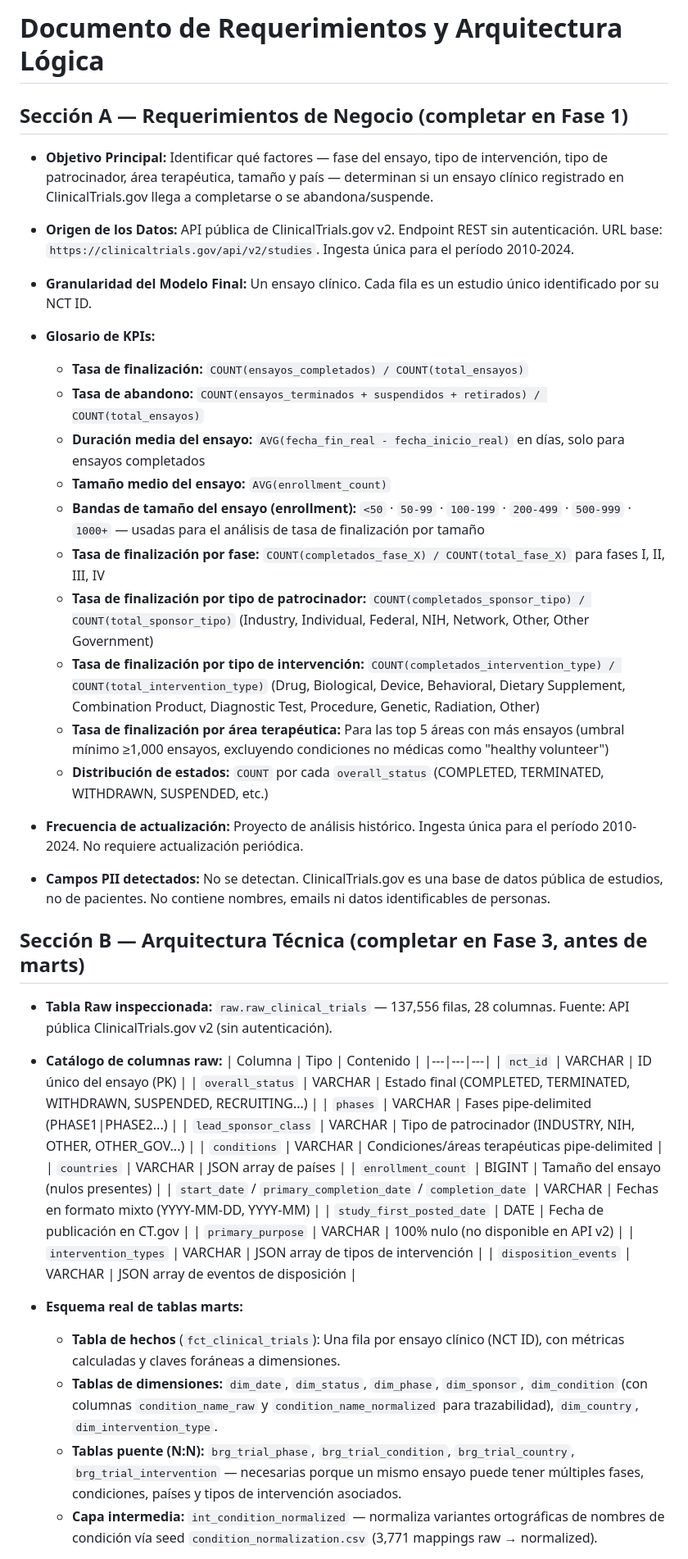
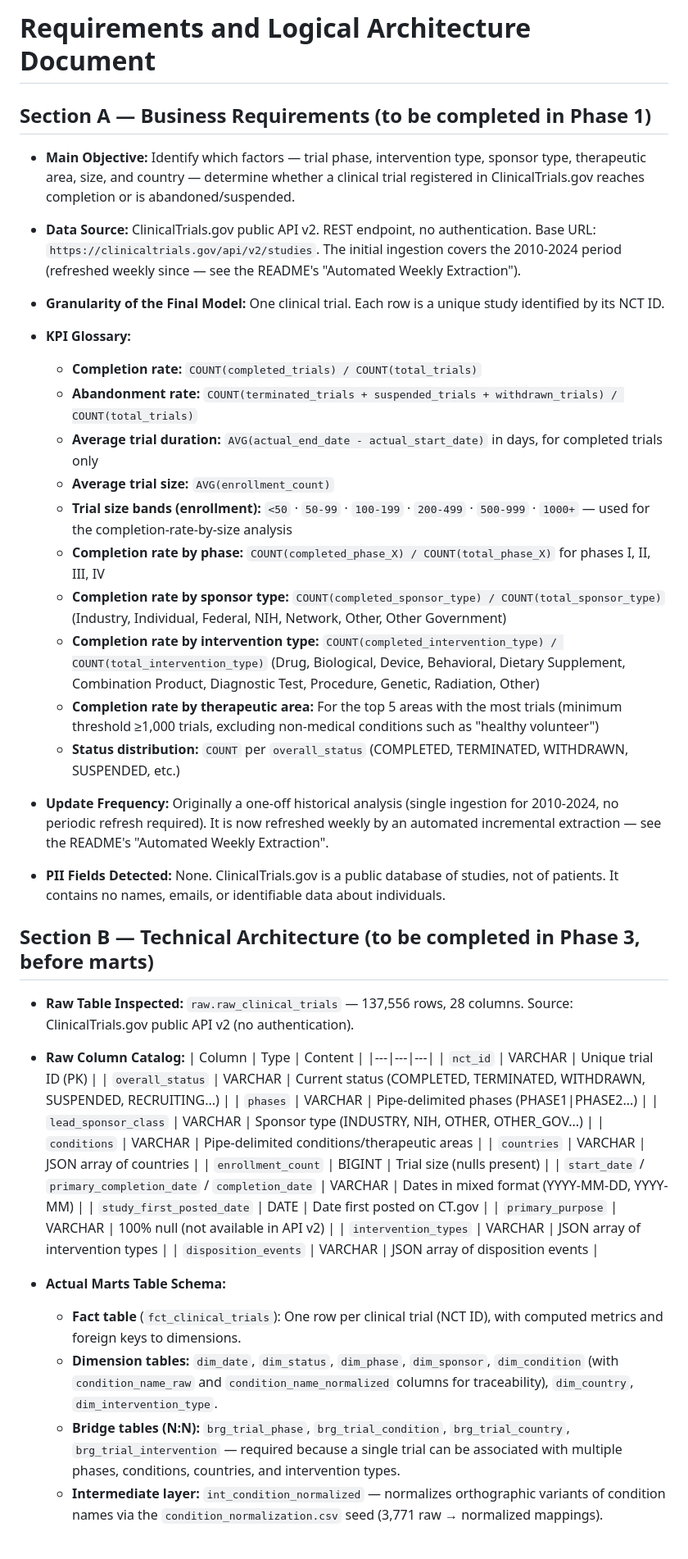
Before and after one commit to adriansoriacastellano/clinical_trials_analysis, a Markdown page: docs/SLA.md, the part around one of its changes. Shown at 82% size. Rendered like a GitHub page.

Commit message:
docs: translate SLA.md to English
Also update the two lines describing ingestion as one-off, since a weekly incremental extraction now runs.

```diff
--- a/docs/SLA.md
+++ b/docs/SLA.md
@@ -1,52 +1,52 @@
-# Documento de Requerimientos y Arquitectura Lógica
+# Requirements and Logical Architecture Document
 
-## Sección A — Requerimientos de Negocio (completar en Fase 1)
+## Section A — Business Requirements (to be completed in Phase 1)
 
-* **Objetivo Principal:** Identificar qué factores — fase del ensayo, tipo de intervención, tipo de patrocinador, área terapéutica, tamaño y país — determinan si un ensayo clínico registrado en ClinicalTrials.gov llega a completarse o se abandona/suspende.
+* **Main Objective:** Identify which factors — trial phase, intervention type, sponsor type, therapeutic area, size, and country — determine whether a clinical trial registered in ClinicalTrials.gov reaches completion or is abandoned/suspended.
 
-* **Origen de los Datos:** API pública de ClinicalTrials.gov v2. Endpoint REST sin autenticación. URL base: `https://clinicaltrials.gov/api/v2/studies`. Ingesta única para el período 2010-2024.
+* **Data Source:** ClinicalTrials.gov public API v2. REST endpoint, no authentication. Base URL: `https://clinicaltrials.gov/api/v2/studies`. The initial ingestion covers the 2010-2024 period (refreshed weekly since — see the README's "Automated Weekly Extraction").
 
-* **Granularidad del Modelo Final:** Un ensayo clínico. Cada fila es un estudio único identificado por su NCT ID.
+* **Granularity of the Final Model:** One clinical trial. Each row is a unique study identified by its NCT ID.
 
-* **Glosario de KPIs:**
-  * **Tasa de finalización:** `COUNT(ensayos_completados) / COUNT(total_ensayos)`
-  * **Tasa de abandono:** `COUNT(ensayos_terminados + suspendidos + retirados) / COUNT(total_ensayos)`
-  * **Duración media del ensayo:** `AVG(fecha_fin_real - fecha_inicio_real)` en días, solo para ensayos completados
-  * **Tamaño medio del ensayo:** `AVG(enrollment_count)`
-  * **Bandas de tamaño del ensayo (enrollment):** `<50` · `50-99` · `100-199` · `200-499` · `500-999` · `1000+` — usadas para el análisis de tasa de finalización por tamaño
-  * **Tasa de finalización por fase:** `COUNT(completados_fase_X) / COUNT(total_fase_X)` para fases I, II, III, IV
-  * **Tasa de finalización por tipo de patrocinador:** `COUNT(completados_sponsor_tipo) / COUNT(total_sponsor_tipo)` (Industry, Individual, Federal, NIH, Network, Other, Other Government)
-  * **Tasa de finalización por tipo de intervención:** `COUNT(completados_intervention_type) / COUNT(total_intervention_type)` (Drug, Biological, Device, Behavioral, Dietary Supplement, Combination Product, Diagnostic Test, Procedure, Genetic, Radiation, Other)
-  * **Tasa de finalización por área terapéutica:** Para las top 5 áreas con más ensayos (umbral mínimo ≥1,000 ensayos, excluyendo condiciones no médicas como "healthy volunteer")
-  * **Distribución de estados:** `COUNT` por cada `overall_status` (COMPLETED, TERMINATED, WITHDRAWN, SUSPENDED, etc.)
+* **KPI Glossary:**
+  * **Completion rate:** `COUNT(completed_trials) / COUNT(total_trials)`
+  * **Abandonment rate:** `COUNT(terminated_trials + suspended_trials + withdrawn_trials) / COUNT(total_trials)`
+  * **Average trial duration:** `AVG(actual_end_date - actual_start_date)` in days, for completed trials only
+  * **Average trial size:** `AVG(enrollment_count)`
+  * **Trial size bands (enrollment):** `<50` · `50-99` · `100-199` · `200-499` · `500-999` · `1000+` — used for the completion-rate-by-size analysis
+  * **Completion rate by phase:** `COUNT(completed_phase_X) / COUNT(total_phase_X)` for phases I, II, III, IV
+  * **Completion rate by sponsor type:** `COUNT(completed_sponsor_type) / COUNT(total_sponsor_type)` (Industry, Individual, Federal, NIH, Network, Other, Other Government)
+  * **Completion rate by intervention type:** `COUNT(completed_intervention_type) / COUNT(total_intervention_type)` (Drug, Biological, Device, Behavioral, Dietary Supplement, Combination Product, Diagnostic Test, Procedure, Genetic, Radiation, Other)
+  * **Completion rate by therapeutic area:** For the top 5 areas with the most trials (minimum threshold ≥1,000 trials, excluding non-medical conditions such as "healthy volunteer")
+  * **Status distribution:** `COUNT` per `overall_status` (COMPLETED, TERMINATED, WITHDRAWN, SUSPENDED, etc.)
 
-* **Frecuencia de actualización:** Proyecto de análisis histórico. Ingesta única para el período 2010-2024. No requiere actualización periódica.
+* **Update Frequency:** Originally a one-off historical analysis (single ingestion for 2010-2024, no periodic refresh required). It is now refreshed weekly by an automated incremental extraction — see the README's "Automated Weekly Extraction".
 
-* **Campos PII detectados:** No se detectan. ClinicalTrials.gov es una base de datos pública de estudios, no de pacientes. No contiene nombres, emails ni datos identificables de personas.
+* **PII Fields Detected:** None. ClinicalTrials.gov is a public database of studies, not of patients. It contains no names, emails, or identifiable data about individuals.
 
-## Sección B — Arquitectura Técnica (completar en Fase 3, antes de marts)
+## Section B — Technical Architecture (to be completed in Phase 3, before marts)
 
-* **Tabla Raw inspeccionada:** `raw.raw_clinical_trials` — 137,556 filas, 28 columnas. Fuente: API pública ClinicalTrials.gov v2 (sin autenticación).
+* **Raw Table Inspected:** `raw.raw_clinical_trials` — 137,556 rows, 28 columns. Source: ClinicalTrials.gov public API v2 (no authentication).
 
-* **Catálogo de columnas raw:**
-  | Columna | Tipo | Contenido |
+* **Raw Column Catalog:**
+  | Column | Type | Content |
   |---|---|---|
-  | `nct_id` | VARCHAR | ID único del ensayo (PK) |
-  | `overall_status` | VARCHAR | Estado final (COMPLETED, TERMINATED, WITHDRAWN, SUSPENDED, RECRUITING...) |
-  | `phases` | VARCHAR | Fases pipe-delimited (PHASE1\|PHASE2...) |
-  | `lead_sponsor_class` | VARCHAR | Tipo de patrocinador (INDUSTRY, NIH, OTHER, OTHER_GOV...) |
-  | `conditions` | VARCHAR | Condiciones/áreas terapéuticas pipe-delimited |
-  | `countries` | VARCHAR | JSON array de países |
-  | `enrollment_count` | BIGINT | Tamaño del ensayo (nulos presentes) |
-  | `start_date` / `primary_completion_date` / `completion_date` | VARCHAR | Fechas en formato mixto (YYYY-MM-DD, YYYY-MM) |
-  | `study_first_posted_date` | DATE | Fecha de publicación en CT.gov |
-  | `primary_purpose` | VARCHAR | 100% nulo (no disponible en API v2) |
-  | `intervention_types` | VARCHAR | JSON array de tipos de intervención |
-  | `disposition_events` | VARCHAR | JSON array de eventos de disposición |
+  | `nct_id` | VARCHAR | Unique trial ID (PK) |
+  | `overall_status` | VARCHAR | Current status (COMPLETED, TERMINATED, WITHDRAWN, SUSPENDED, RECRUITING...) |
+  | `phases` | VARCHAR | Pipe-delimited phases (PHASE1\|PHASE2...) |
+  | `lead_sponsor_class` | VARCHAR | Sponsor type (INDUSTRY, NIH, OTHER, OTHER_GOV...) |
+  | `conditions` | VARCHAR | Pipe-delimited conditions/therapeutic areas |
+  | `countries` | VARCHAR | JSON array of countries |
+  | `enrollment_count` | BIGINT | Trial size (nulls present) |
+  | `start_date` / `primary_completion_date` / `completion_date` | VARCHAR | Dates in mixed format (YYYY-MM-DD, YYYY-MM) |
+  | `study_first_posted_date` | DATE | Date first posted on CT.gov |
+  | `primary_purpose` | VARCHAR | 100% null (not available in API v2) |
+  | `intervention_types` | VARCHAR | JSON array of intervention types |
+  | `disposition_events` | VARCHAR | JSON array of disposition events |
 
-* **Esquema real de tablas marts:**
-  * **Tabla de hechos** (`fct_clinical_trials`): Una fila por ensayo clínico (NCT ID), con métricas calculadas y claves foráneas a dimensiones.
-  * **Tablas de dimensiones:** `dim_date`, `dim_status`, `dim_phase`, `dim_sponsor`, `dim_condition` (con columnas `condition_name_raw` y `condition_name_normalized` para trazabilidad), `dim_country`, `dim_intervention_type`.
-  * **Tablas puente (N:N):** `brg_trial_phase`, `brg_trial_condition`, `brg_trial_country`, `brg_trial_intervention` — necesarias porque un mismo ensayo puede tener múltiples fases, condiciones, países y tipos de intervención asociados.
-  * **Capa intermedia:** `int_condition_normalized` — normaliza variantes ortográficas de nombres de condición vía seed `condition_normalization.csv` (3,771 mappings raw → normalized).
+* **Actual Marts Table Schema:**
+  * **Fact table** (`fct_clinical_trials`): One row per clinical trial (NCT ID), with computed metrics and foreign keys to dimensions.
+  * **Dimension tables:** `dim_date`, `dim_status`, `dim_phase`, `dim_sponsor`, `dim_condition` (with `condition_name_raw` and `condition_name_normalized` columns for traceability), `dim_country`, `dim_intervention_type`.
+  * **Bridge tables (N:N):** `brg_trial_phase`, `brg_trial_condition`, `brg_trial_country`, `brg_trial_intervention` — required because a single trial can be associated with multiple phases, conditions, countries, and intervention types.
+  * **Intermediate layer:** `int_condition_normalized` — normalizes orthographic variants of condition names via the `condition_normalization.csv` seed (3,771 raw → normalized mappings).
 
```
Also changed, not shown: other parts of docs/SLA.md (+9 -9 lines).
